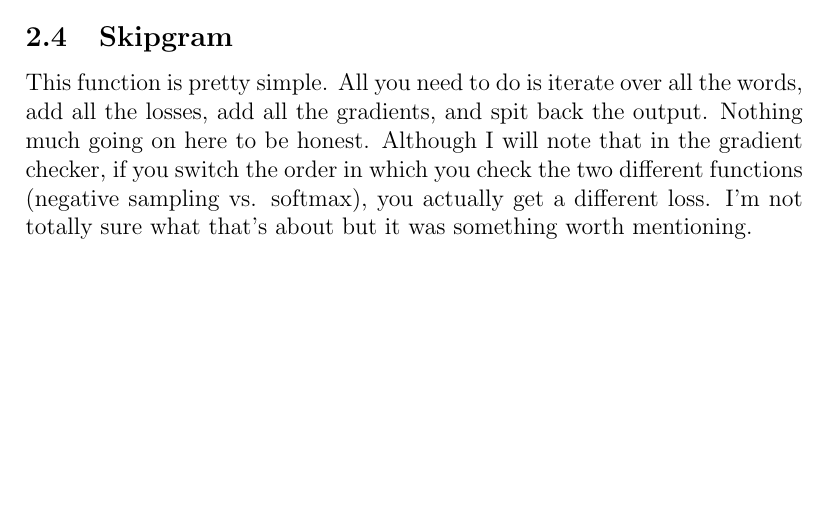
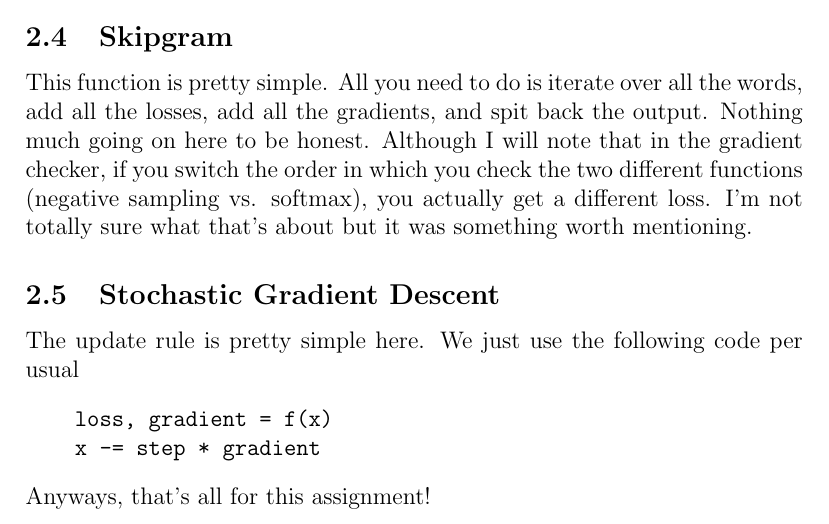
Before and after one commit to bensmidt/CS224N-DL-NLP, a LaTeX document (A2/A2-Latex/a2_explained.tex): part of page 18 of 18 before the commit and part of page 18 of 19 after it, cut so that both start at the same text, the shorter picture padded with empty space. Compiled offline with pdfLaTeX.

Commit message:
A2 complete

```diff
--- a/A2/A2-Latex/a2_explained.tex
+++ b/A2/A2-Latex/a2_explained.tex
@@ -865,6 +865,15 @@ the order in which you check the two different functions (negative sampling vs.
 you actually get a different loss. I'm not totally sure what that's about but it was something
 worth mentioning.
 
+\subsection{Stochastic Gradient Descent}
+The update rule is pretty simple here. We just use the following code
+per usual
+\begin{verbatim}
+    loss, gradient = f(x)
+    x -= step * gradient
+\end{verbatim}
+Anyways, that's all for this assignment!
+
 
 \section{References}
 \begin{enumerate}
```
Also changed, not shown: A2/A2-Latex/a2_explained.pdf.
